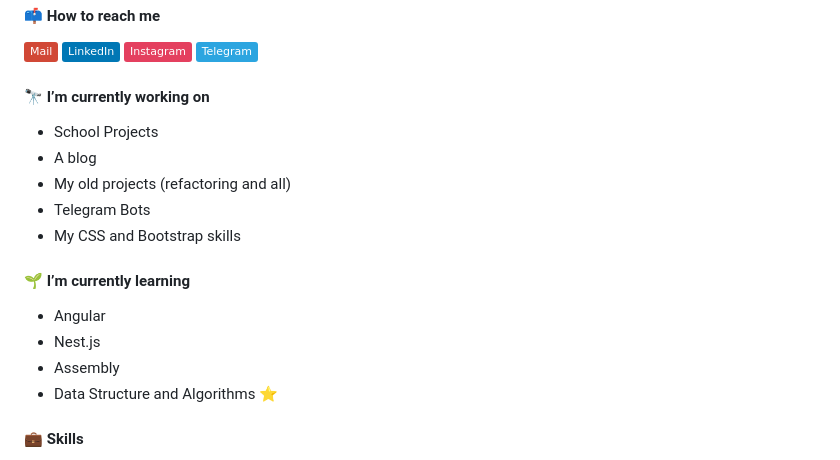
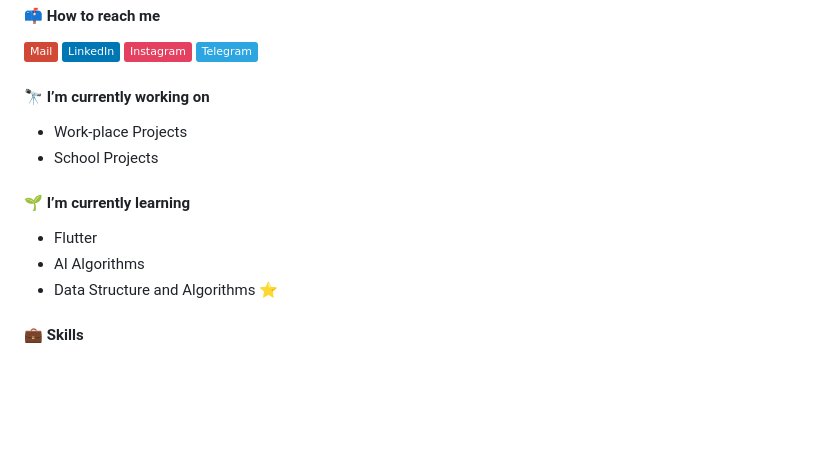
Before and after one commit to ffekirnew/ffekirnew, a Markdown page: README.md, the part around the change. GitHub-like rendering; badges without logos; blank space fills up the shorter version.

```diff
--- a/README.md
+++ b/README.md
@@ -15,17 +15,13 @@
 
 #### 🔭 I’m currently working on
 
+- Work-place Projects
 - School Projects
-- A blog
-- My old projects (refactoring and all)
-- Telegram Bots
-- My CSS and Bootstrap skills
 
 #### 🌱 I’m currently learning
 
-- Angular
-- Nest.js
-- Assembly
+- Flutter
+- AI Algorithms
 - Data Structure and Algorithms ⭐
 
 #### 💼 Skills
```
